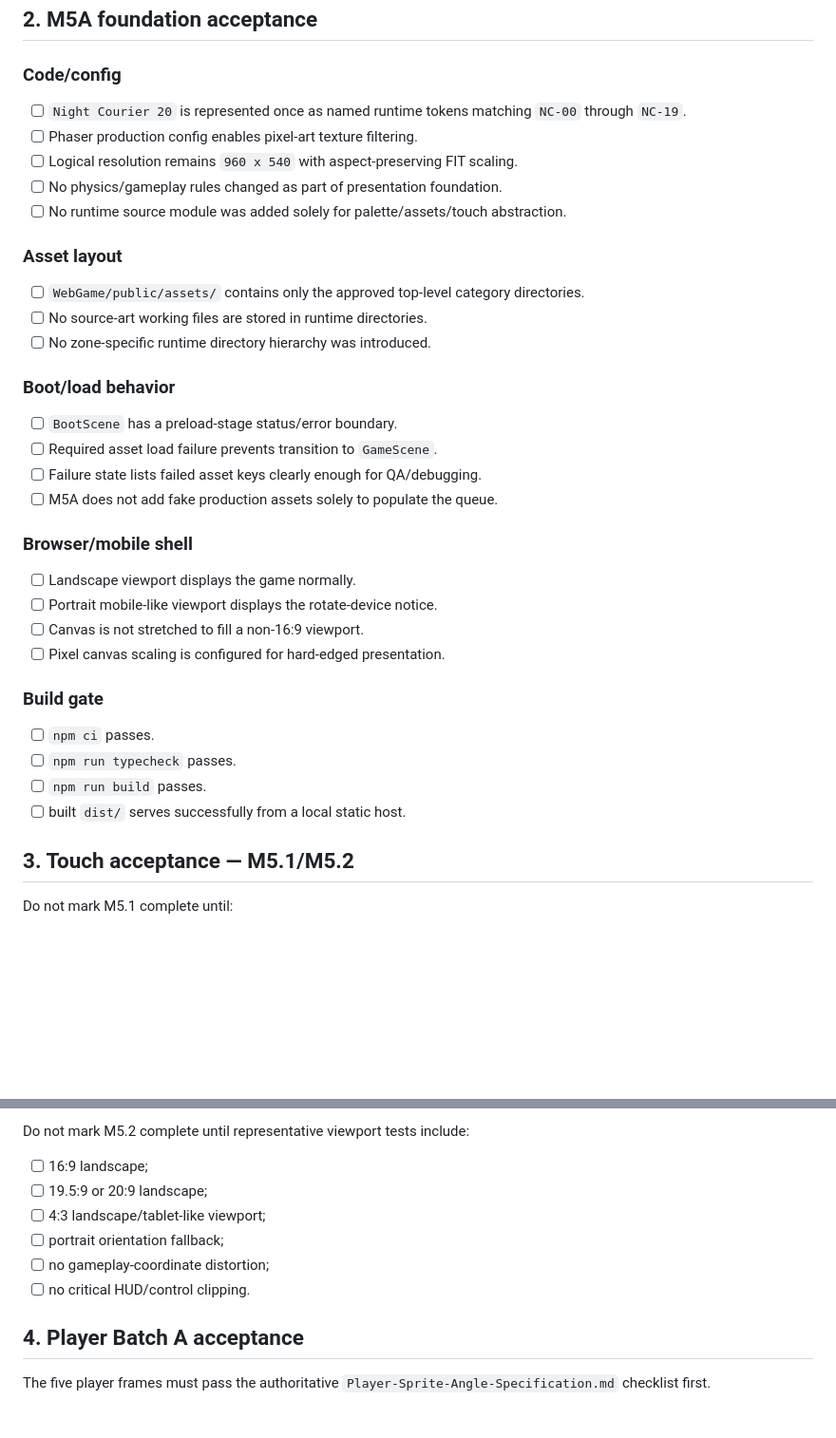
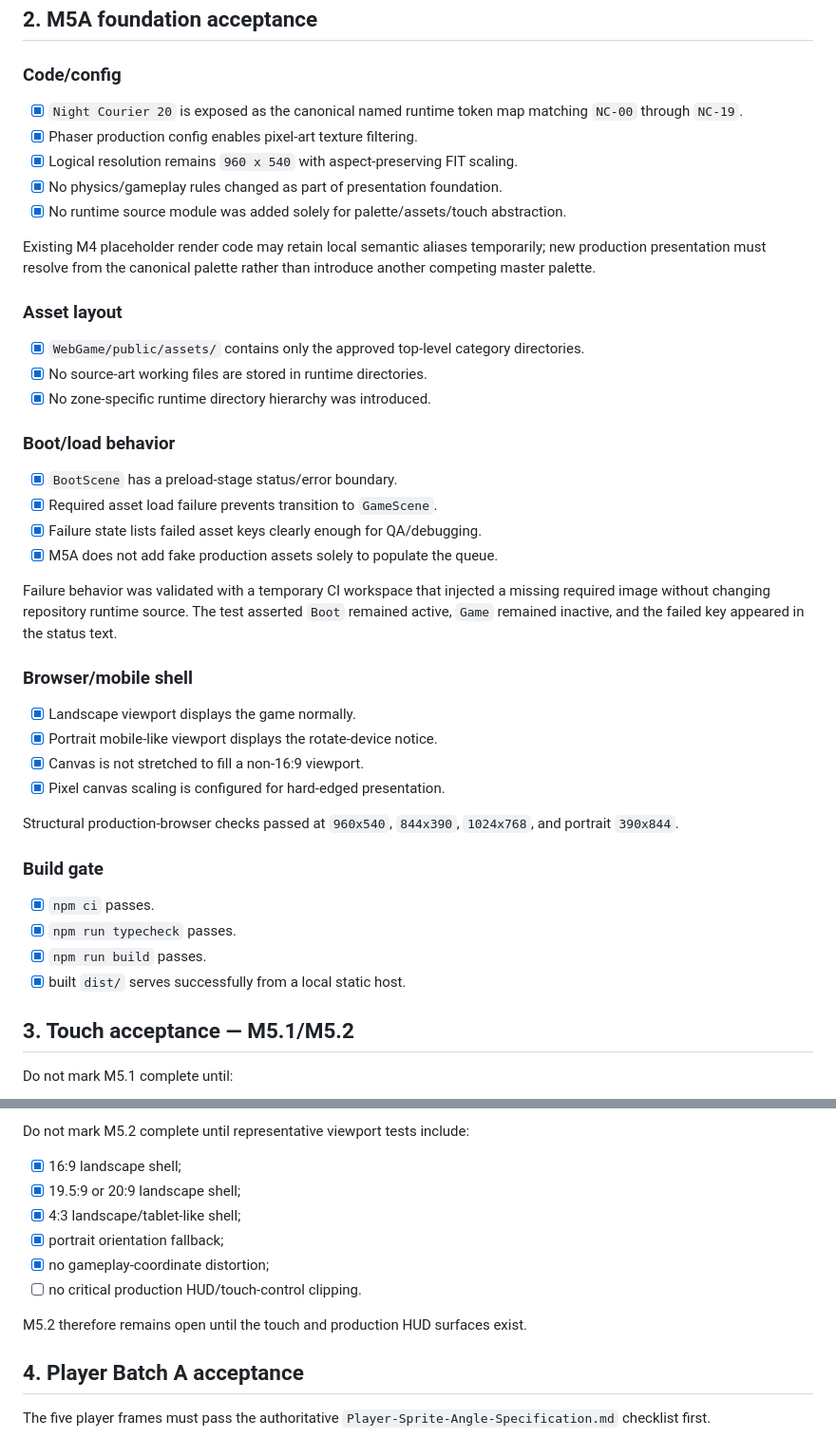
Before and after one commit to DaoTanP/Project-Drive, a Markdown page: Docs/06-Quality/M5-Presentation-Acceptance.md, 2 parts joined by grey strips. Shown at 95% size. GitHub-like rendering; blank space fills up the shorter version.

Commit message:
docs: record M5A acceptance evidence

```diff
--- a/Docs/06-Quality/M5-Presentation-Acceptance.md
+++ b/Docs/06-Quality/M5-Presentation-Acceptance.md
@@ -10,38 +10,44 @@ Do not mark a production-art task complete because an asset merely loads or beca
 
 ### Code/config
 
-- [ ] `Night Courier 20` is represented once as named runtime tokens matching `NC-00` through `NC-19`.
-- [ ] Phaser production config enables pixel-art texture filtering.
-- [ ] Logical resolution remains `960 x 540` with aspect-preserving FIT scaling.
-- [ ] No physics/gameplay rules changed as part of presentation foundation.
-- [ ] No runtime source module was added solely for palette/assets/touch abstraction.
+- [x] `Night Courier 20` is exposed as the canonical named runtime token map matching `NC-00` through `NC-19`.
+- [x] Phaser production config enables pixel-art texture filtering.
+- [x] Logical resolution remains `960 x 540` with aspect-preserving FIT scaling.
+- [x] No physics/gameplay rules changed as part of presentation foundation.
+- [x] No runtime source module was added solely for palette/assets/touch abstraction.
+
+Existing M4 placeholder render code may retain local semantic aliases temporarily; new production presentation must resolve from the canonical palette rather than introduce another competing master palette.
 
 ### Asset layout
 
-- [ ] `WebGame/public/assets/` contains only the approved top-level category directories.
-- [ ] No source-art working files are stored in runtime directories.
-- [ ] No zone-specific runtime directory hierarchy was introduced.
+- [x] `WebGame/public/assets/` contains only the approved top-level category directories.
+- [x] No source-art working files are stored in runtime directories.
+- [x] No zone-specific runtime directory hierarchy was introduced.
 
 ### Boot/load behavior
 
-- [ ] `BootScene` has a preload-stage status/error boundary.
-- [ ] Required asset load failure prevents transition to `GameScene`.
-- [ ] Failure state lists failed asset keys clearly enough for QA/debugging.
-- [ ] M5A does not add fake production assets solely to populate the queue.
+- [x] `BootScene` has a preload-stage status/error boundary.
+- [x] Required asset load failure prevents transition to `GameScene`.
+- [x] Failure state lists failed asset keys clearly enough for QA/debugging.
+- [x] M5A does not add fake production assets solely to populate the queue.
+
+Failure behavior was validated with a temporary CI workspace that injected a missing required image without changing repository runtime source. The test asserted `Boot` remained active, `Game` remained inactive, and the failed key appeared in the status text.
 
 ### Browser/mobile shell
 
-- [ ] Landscape viewport displays the game normally.
-- [ ] Portrait mobile-like viewport displays the rotate-device notice.
-- [ ] Canvas is not stretched to fill a non-16:9 viewport.
-- [ ] Pixel canvas scaling is configured for hard-edged presentation.
+- [x] Landscape viewport displays the game normally.
+- [x] Portrait mobile-like viewport displays the rotate-device notice.
+- [x] Canvas is not stretched to fill a non-16:9 viewport.
+- [x] Pixel canvas scaling is configured for hard-edged presentation.
+
+Structural production-browser checks passed at `960x540`, `844x390`, `1024x768`, and portrait `390x844`.
 
 ### Build gate
 
-- [ ] `npm ci` passes.
-- [ ] `npm run typecheck` passes.
-- [ ] `npm run build` passes.
-- [ ] built `dist/` serves successfully from a local static host.
+- [x] `npm ci` passes.
+- [x] `npm run typecheck` passes.
+- [x] `npm run build` passes.
+- [x] built `dist/` serves successfully from a local static host.
 
 ## 3. Touch acceptance — M5.1/M5.2
 
@@ -57,12 +63,14 @@ Do not mark M5.1 complete until:
 
 Do not mark M5.2 complete until representative viewport tests include:
 
-- [ ] 16:9 landscape;
-- [ ] 19.5:9 or 20:9 landscape;
-- [ ] 4:3 landscape/tablet-like viewport;
-- [ ] portrait orientation fallback;
-- [ ] no gameplay-coordinate distortion;
-- [ ] no critical HUD/control clipping.
+- [x] 16:9 landscape shell;
+- [x] 19.5:9 or 20:9 landscape shell;
+- [x] 4:3 landscape/tablet-like shell;
+- [x] portrait orientation fallback;
+- [x] no gameplay-coordinate distortion;
+- [ ] no critical production HUD/touch-control clipping.
+
+M5.2 therefore remains open until the touch and production HUD surfaces exist.
 
 ## 4. Player Batch A acceptance
 
```
